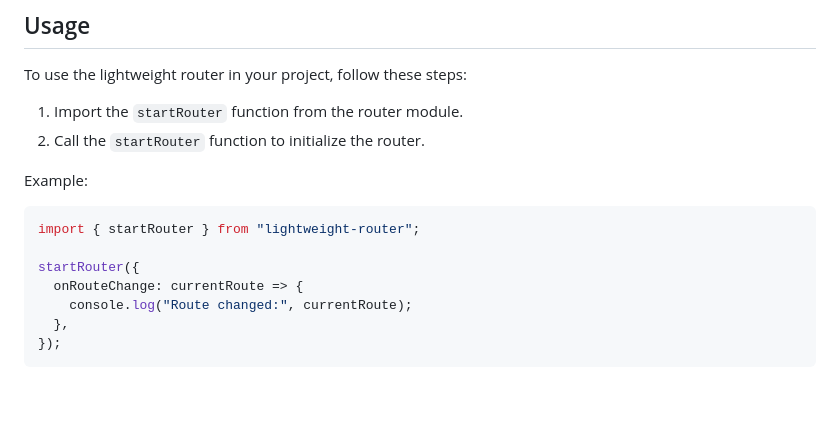
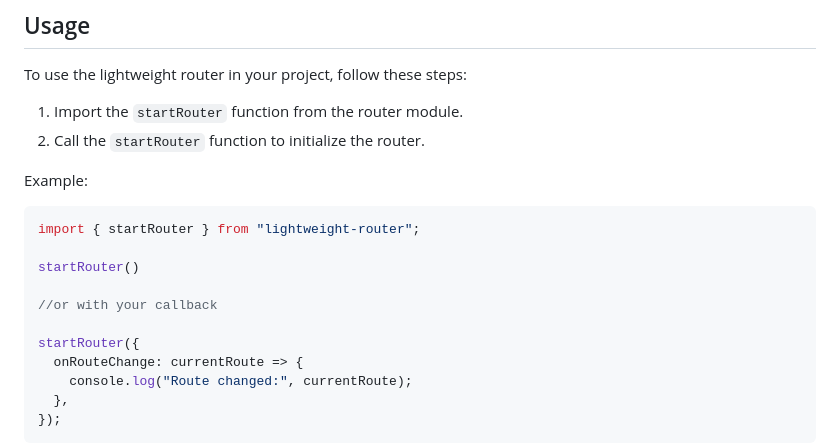
Before and after one commit to andreafuturi/PageFlick, a Markdown page: README.md, the part around one of its changes. Rendered like a GitHub page; blank space fills up the shorter version.

````diff
--- a/README.md
+++ b/README.md
@@ -34,6 +34,10 @@ Example:
 ```javascript
 import { startRouter } from "lightweight-router";
 
+startRouter()
+
+//or with your callback
+
 startRouter({
   onRouteChange: currentRoute => {
     console.log("Route changed:", currentRoute);
````
Also changed, not shown: other parts of README.md (+1 -1 lines).
